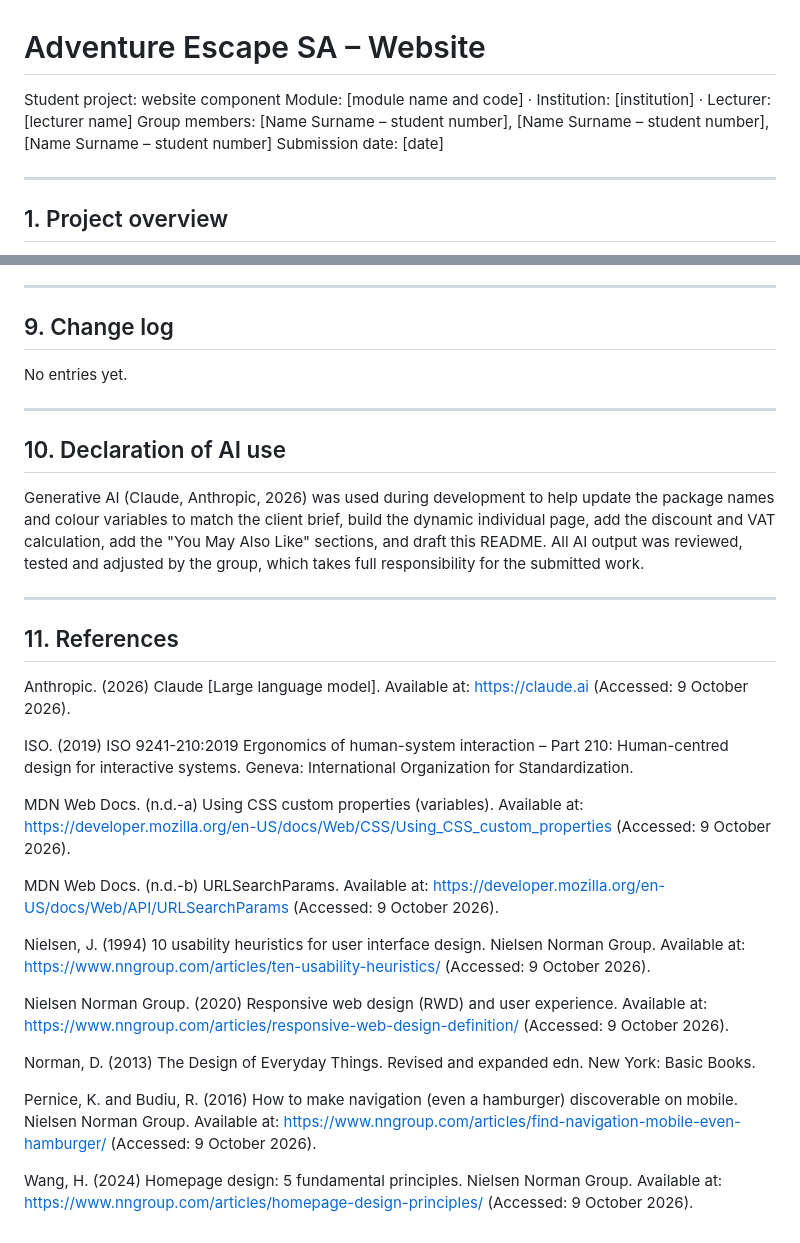
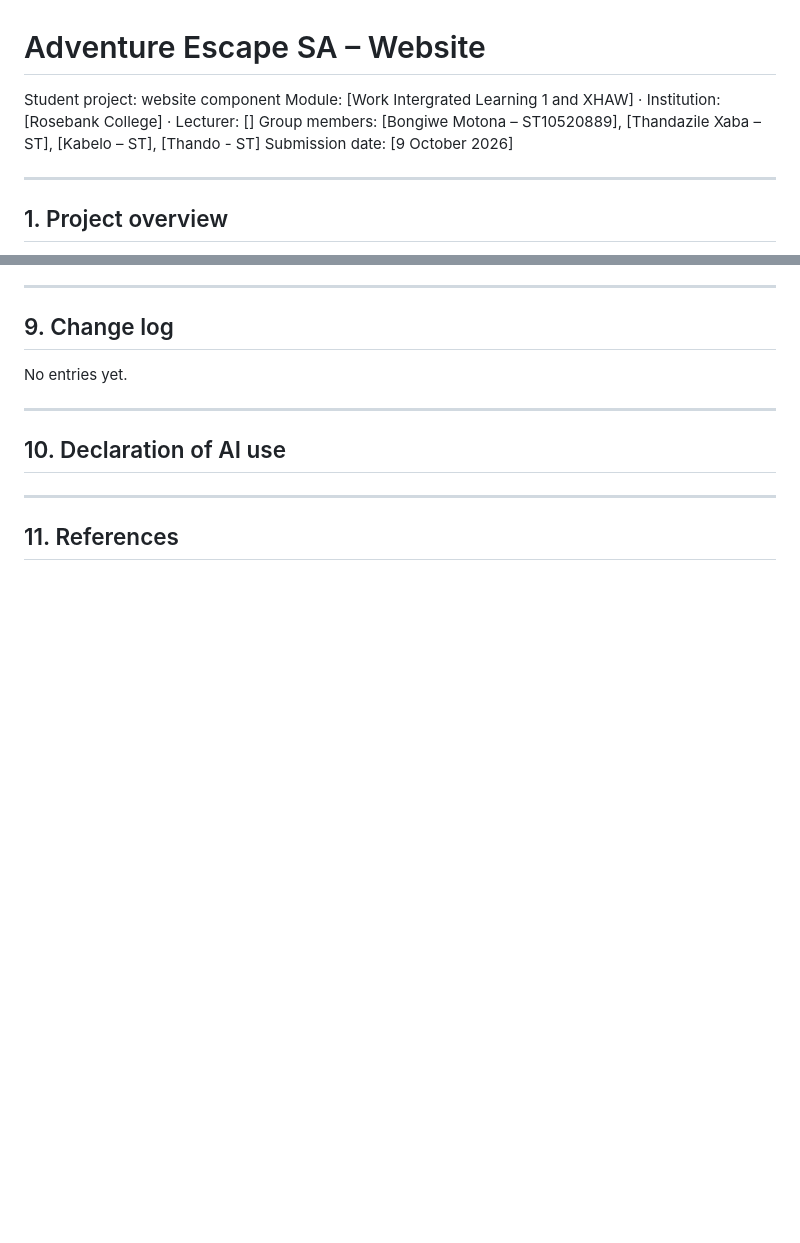
Before and after one commit to BongiweMotona/AdventureEscapeSA_Website, a Markdown page: README.md, 2 parts joined by grey strips. Drawn GitHub-style; blank space fills up the shorter version.

```diff
--- a/README.md
+++ b/README.md
@@ -1,9 +1,9 @@
 # Adventure Escape SA – Website
 
 Student project: website component
-Module: [module name and code] · Institution: [institution] · Lecturer: [lecturer name]
-Group members: [Name Surname – student number], [Name Surname – student number], [Name Surname – student number]
-Submission date: [date]
+Module: [Work Intergrated Learning 1 and XHAW] · Institution: [Rosebank College] · Lecturer: []
+Group members: [Bongiwe Motona – ST10520889], [Thandazile Xaba – ST], [Kabelo – ST], [Thando - ST]
+Submission date: [9 October 2026]
 
 ---
 
@@ -211,26 +211,8 @@ No entries yet.
 
 ## 10. Declaration of AI use
 
-Generative AI (Claude, Anthropic, 2026) was used during development to help update the package names and colour variables to match the client brief, build the dynamic individual page, add the discount and VAT calculation, add the "You May Also Like" sections, and draft this README. All AI output was reviewed, tested and adjusted by the group, which takes full responsibility for the submitted work.
+
 
 ---
 
 ## 11. References
-
-Anthropic. (2026) Claude [Large language model]. Available at: https://claude.ai (Accessed: 9 October 2026).
-
-ISO. (2019) ISO 9241-210:2019 Ergonomics of human-system interaction – Part 210: Human-centred design for interactive systems. Geneva: International Organization for Standardization.
-
-MDN Web Docs. (n.d.-a) Using CSS custom properties (variables). Available at: https://developer.mozilla.org/en-US/docs/Web/CSS/Using_CSS_custom_properties (Accessed: 9 October 2026).
-
-MDN Web Docs. (n.d.-b) URLSearchParams. Available at: https://developer.mozilla.org/en-US/docs/Web/API/URLSearchParams (Accessed: 9 October 2026).
-
-Nielsen, J. (1994) 10 usability heuristics for user interface design. Nielsen Norman Group. Available at: https://www.nngroup.com/articles/ten-usability-heuristics/ (Accessed: 9 October 2026).
-
-Nielsen Norman Group. (2020) Responsive web design (RWD) and user experience. Available at: https://www.nngroup.com/articles/responsive-web-design-definition/ (Accessed: 9 October 2026).
-
-Norman, D. (2013) The Design of Everyday Things. Revised and expanded edn. New York: Basic Books.
-
-Pernice, K. and Budiu, R. (2016) How to make navigation (even a hamburger) discoverable on mobile. Nielsen Norman Group. Available at: https://www.nngroup.com/articles/find-navigation-mobile-even-hamburger/ (Accessed: 9 October 2026).
-
-Wang, H. (2024) Homepage design: 5 fundamental principles. Nielsen Norman Group. Available at: https://www.nngroup.com/articles/homepage-design-principles/ (Accessed: 9 October 2026).
```
